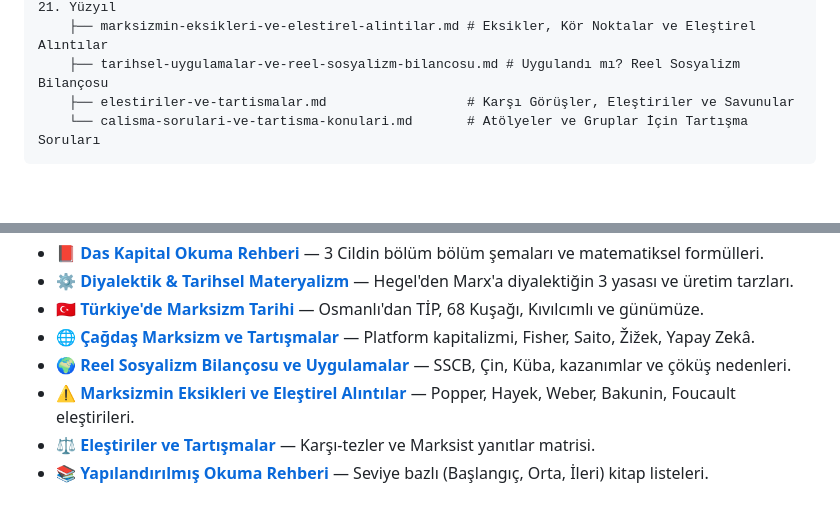
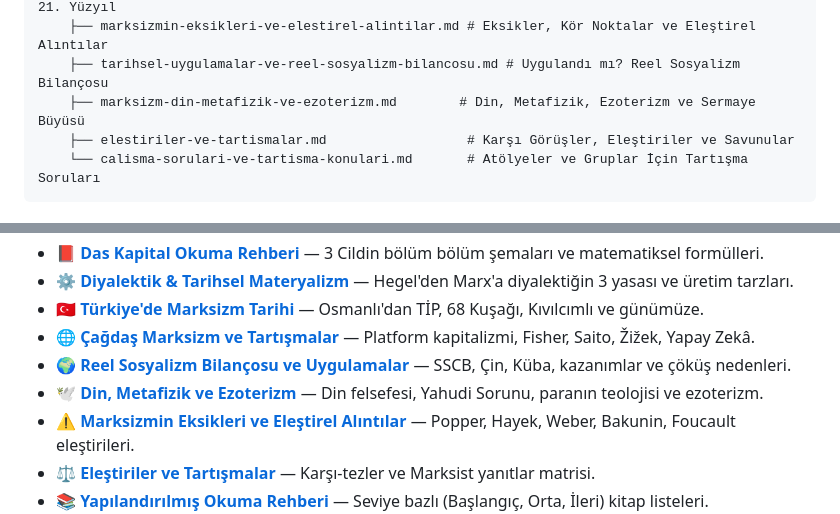
Before and after one commit to arch-yunus/marksizm-okumalari, a Markdown page: README.md, 2 parts joined by grey strips. Rendered like a GitHub page; blank space fills up the shorter version.

Commit message:
feat: marksizm din metafizik ezoterizm ve sermaye buyusu monografi dokumani eklendi

````diff
--- a/README.md
+++ b/README.md
@@ -652,6 +652,7 @@ marksizm-okumalari/
     ├── cagdas-marksizm-ve-tartismalar.md              # Dijital Emek, Platformlar, Ekoloji ve 21. Yüzyıl
     ├── marksizmin-eksikleri-ve-elestirel-alintilar.md # Eksikler, Kör Noktalar ve Eleştirel Alıntılar
     ├── tarihsel-uygulamalar-ve-reel-sosyalizm-bilancosu.md # Uygulandı mı? Reel Sosyalizm Bilançosu
+    ├── marksizm-din-metafizik-ve-ezoterizm.md        # Din, Metafizik, Ezoterizm ve Sermaye Büyüsü
     ├── elestiriler-ve-tartismalar.md                  # Karşı Görüşler, Eleştiriler ve Savunular
     └── calisma-sorulari-ve-tartisma-konulari.md       # Atölyeler ve Gruplar İçin Tartışma Soruları
 ```
@@ -665,6 +666,7 @@ marksizm-okumalari/
 - 🇹🇷 [**Türkiye'de Marksizm Tarihi**](docs/turkiye-marksizm-tarihi.md) — Osmanlı'dan TİP, 68 Kuşağı, Kıvılcımlı ve günümüze.
 - 🌐 [**Çağdaş Marksizm ve Tartışmalar**](docs/cagdas-marksizm-ve-tartismalar.md) — Platform kapitalizmi, Fisher, Saito, Žižek, Yapay Zekâ.
 - 🌍 [**Reel Sosyalizm Bilançosu ve Uygulamalar**](docs/tarihsel-uygulamalar-ve-reel-sosyalizm-bilancosu.md) — SSCB, Çin, Küba, kazanımlar ve çöküş nedenleri.
+- 🕊️ [**Din, Metafizik ve Ezoterizm**](docs/marksizm-din-metafizik-ve-ezoterizm.md) — Din felsefesi, Yahudi Sorunu, paranın teolojisi ve ezoterizm.
 - ⚠️ [**Marksizmin Eksikleri ve Eleştirel Alıntılar**](docs/marksizmin-eksikleri-ve-elestirel-alintilar.md) — Popper, Hayek, Weber, Bakunin, Foucault eleştirileri.
 - ⚖️ [**Eleştiriler ve Tartışmalar**](docs/elestiriler-ve-tartismalar.md) — Karşı-tezler ve Marksist yanıtlar matrisi.
 - 📚 [**Yapılandırılmış Okuma Rehberi**](docs/okuma-rehberi.md) — Seviye bazlı (Başlangıç, Orta, İleri) kitap listeleri.
````
Also changed, not shown: docs/marksizm-din-metafizik-ve-ezoterizm.md (added, +90 -0 lines).
